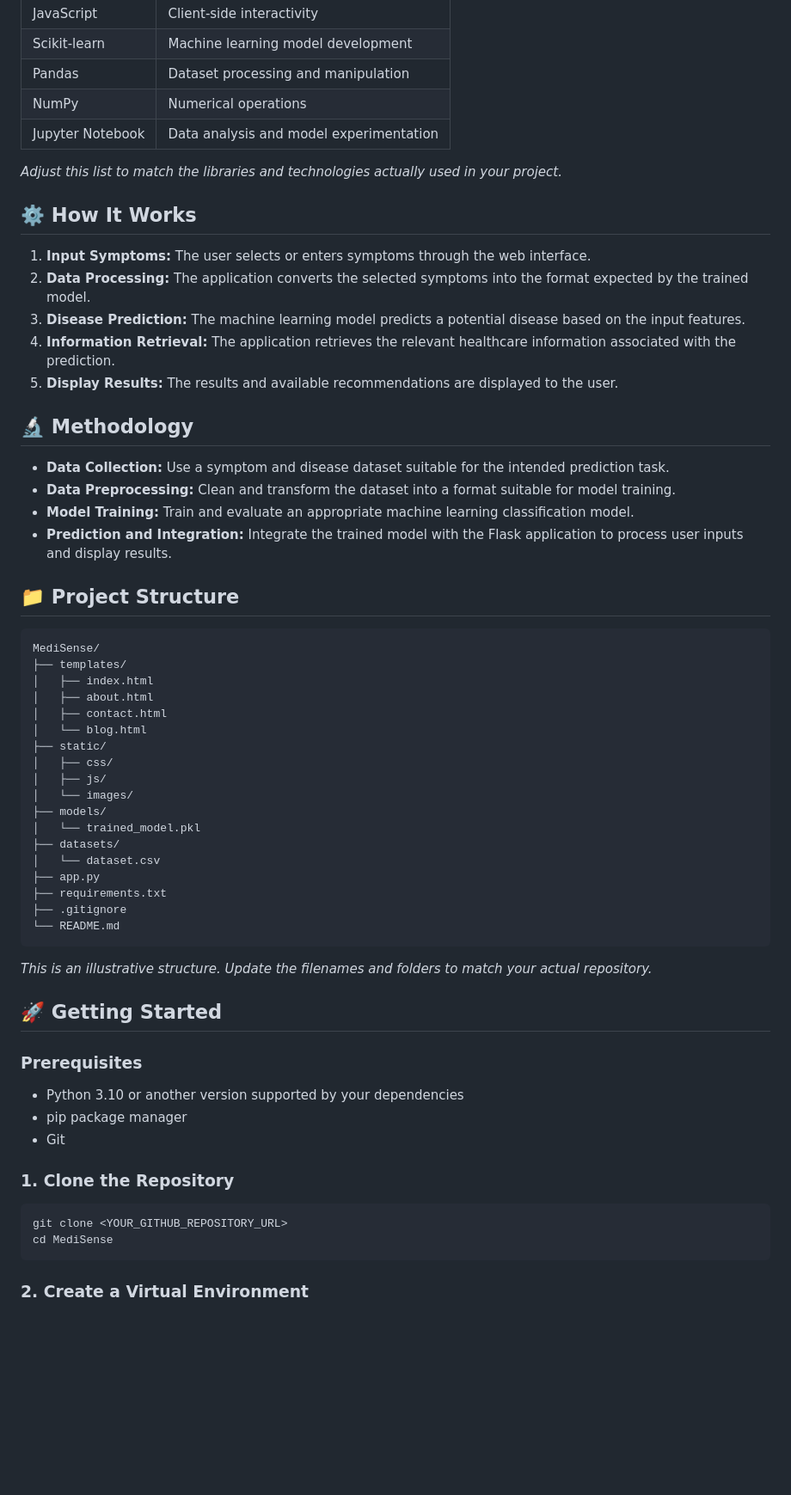
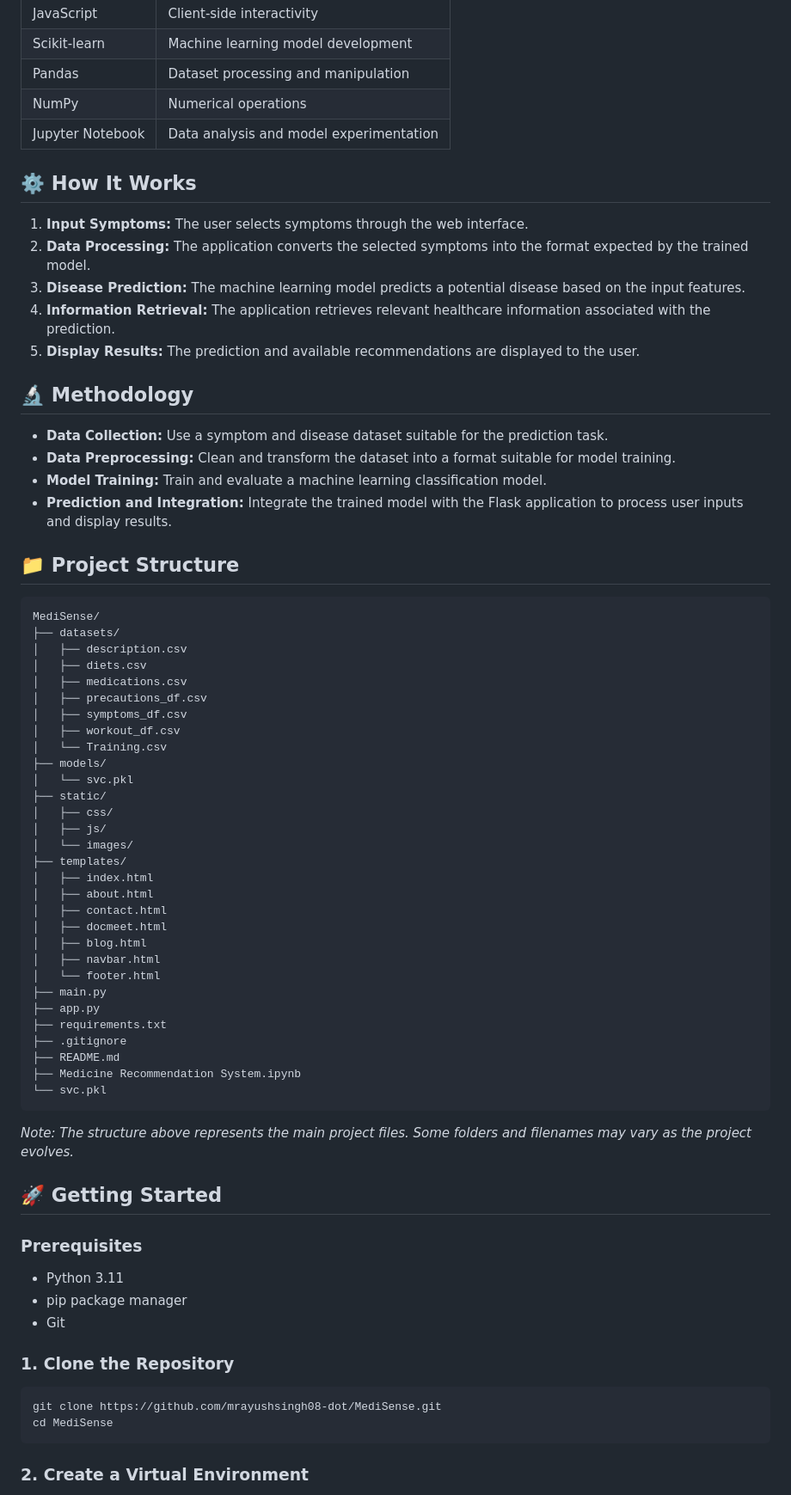
Before and after one commit to mrayushsingh08-dot/MediSense, a Markdown page: README.md, the part around one of its changes. Shown at 86% size. GitHub-like rendering; blank space fills up the shorter version.

````diff
--- a/README.md
+++ b/README.md
@@ -41,60 +43,70 @@ The project demonstrates how machine learning can be applied to healthcare infor
 | NumPy            | Numerical operations                    |
 | Jupyter Notebook | Data analysis and model experimentation |
 
-*Adjust this list to match the libraries and technologies actually used in your project.*
-
 ## ⚙️ How It Works
 
-1. **Input Symptoms:** The user selects or enters symptoms through the web interface.
+1. **Input Symptoms:** The user selects symptoms through the web interface.
 2. **Data Processing:** The application converts the selected symptoms into the format expected by the trained model.
 3. **Disease Prediction:** The machine learning model predicts a potential disease based on the input features.
-4. **Information Retrieval:** The application retrieves the relevant healthcare information associated with the prediction.
-5. **Display Results:** The results and available recommendations are displayed to the user.
+4. **Information Retrieval:** The application retrieves relevant healthcare information associated with the prediction.
+5. **Display Results:** The prediction and available recommendations are displayed to the user.
 
 ## 🔬 Methodology
 
-* **Data Collection:** Use a symptom and disease dataset suitable for the intended prediction task.
+* **Data Collection:** Use a symptom and disease dataset suitable for the prediction task.
 * **Data Preprocessing:** Clean and transform the dataset into a format suitable for model training.
-* **Model Training:** Train and evaluate an appropriate machine learning classification model.
+* **Model Training:** Train and evaluate a machine learning classification model.
 * **Prediction and Integration:** Integrate the trained model with the Flask application to process user inputs and display results.
 
 ## 📁 Project Structure
 
 ```text
 MediSense/
+├── datasets/
+│   ├── description.csv
+│   ├── diets.csv
+│   ├── medications.csv
+│   ├── precautions_df.csv
+│   ├── symptoms_df.csv
+│   ├── workout_df.csv
+│   └── Training.csv
+├── models/
+│   └── svc.pkl
+├── static/
+│   ├── css/
+│   ├── js/
+│   └── images/
 ├── templates/
 │   ├── index.html
 │   ├── about.html
 │   ├── contact.html
-│   └── blog.html
-├── static/
-│   ├── css/
-│   ├── js/
-│   └── images/
-├── models/
-│   └── trained_model.pkl
-├── datasets/
-│   └── dataset.csv
+│   ├── docmeet.html
+│   ├── blog.html
+│   ├── navbar.html
+│   └── footer.html
+├── main.py
 ├── app.py
 ├── requirements.txt
 ├── .gitignore
-└── README.md
+├── README.md
+├── Medicine Recommendation System.ipynb
+└── svc.pkl
 ```
 
-*This is an illustrative structure. Update the filenames and folders to match your actual repository.*
+*Note: The structure above represents the main project files. Some folders and filenames may vary as the project evolves.*
 
 ## 🚀 Getting Started
 
 ### Prerequisites
 
-* Python 3.10 or another version supported by your dependencies
+* Python 3.11
 * pip package manager
 * Git
 
 ### 1. Clone the Repository
 
 ```bash
-git clone <YOUR_GITHUB_REPOSITORY_URL>
+git clone https://github.com/mrayushsingh08-dot/MediSense.git
 cd MediSense
 ```
 
````
Also changed, not shown: other parts of README.md (+9 -7 lines).
